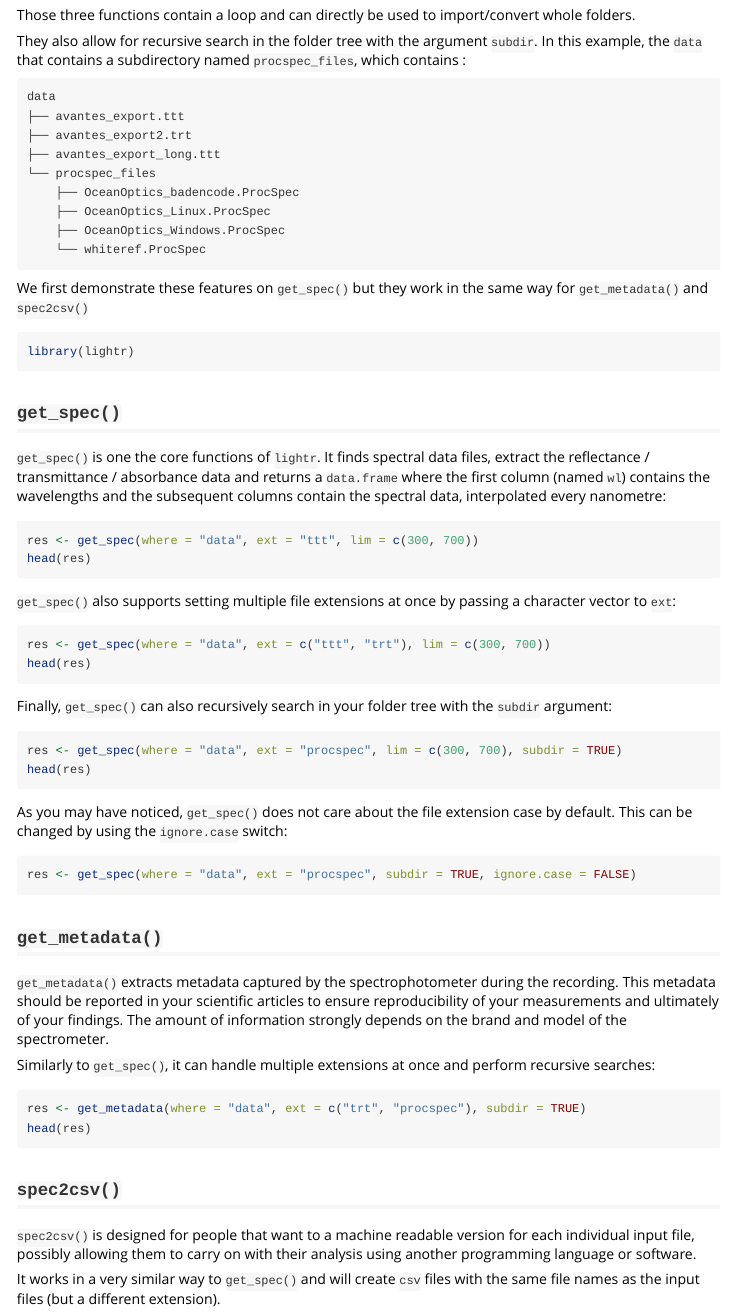
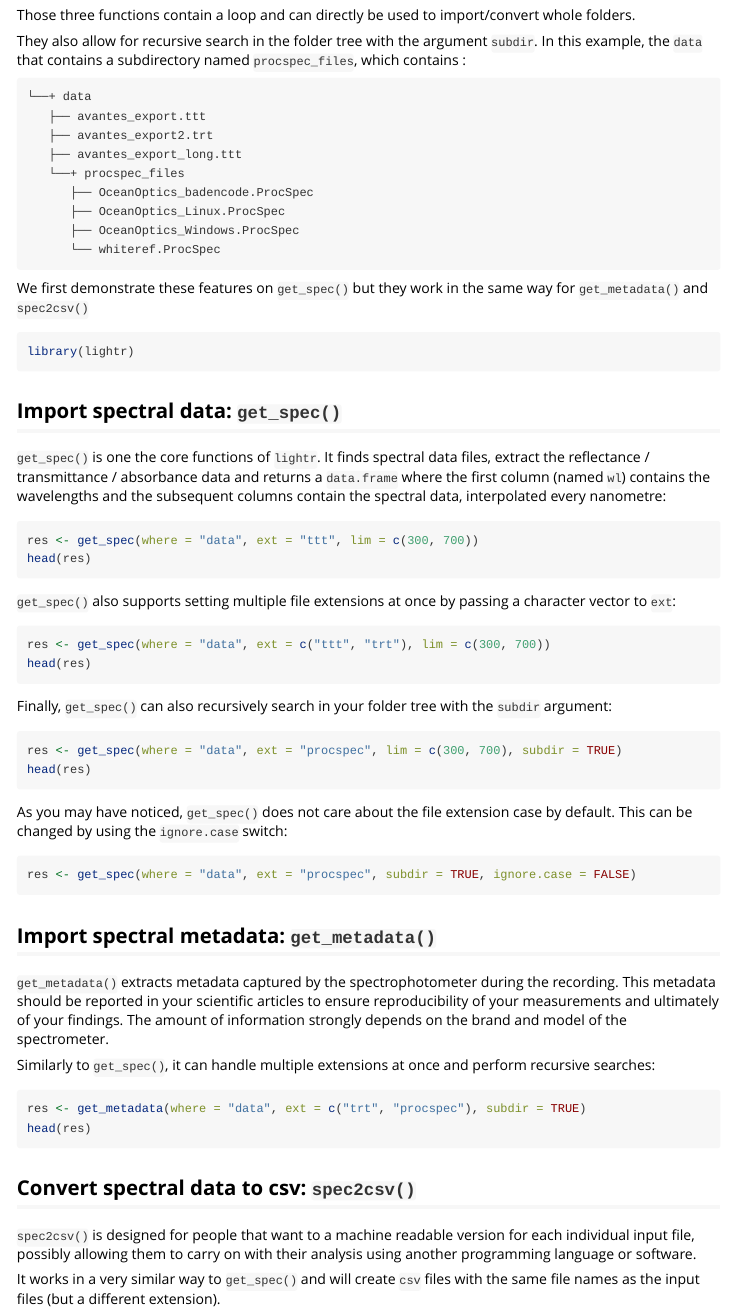
Before and after one commit to ropensci/lightr, an R Markdown document (vignettes/batch_import.Rmd): the page in a window 1100 px wide, from 290 px down. Rendered offline with R 4.5, knitr and Pandoc, with nearby package versions; the code chunks are not run, so their results and figures are left out.

Commit message:
Update vignette headers

````diff
--- a/vignettes/batch_import.Rmd
+++ b/vignettes/batch_import.Rmd
@@ -23,15 +23,15 @@ They also allow for recursive search in the folder tree with the argument
 `subdir`. In this example, the `data` that contains a subdirectory named `procspec_files`, which contains :
 
 ```
-data
-├── avantes_export.ttt
-├── avantes_export2.trt
-├── avantes_export_long.ttt
-└── procspec_files
-    ├── OceanOptics_badencode.ProcSpec
-    ├── OceanOptics_Linux.ProcSpec
-    ├── OceanOptics_Windows.ProcSpec
-    └── whiteref.ProcSpec
+└──+ data
+   ├── avantes_export.ttt
+   ├── avantes_export2.trt
+   ├── avantes_export_long.ttt
+   └──+ procspec_files
+      ├── OceanOptics_badencode.ProcSpec
+      ├── OceanOptics_Linux.ProcSpec
+      ├── OceanOptics_Windows.ProcSpec
+      └── whiteref.ProcSpec
 ```
 
 We first demonstrate these features on `get_spec()` but they work in the same
@@ -41,7 +41,7 @@ way for `get_metadata()` and `spec2csv()`
 library(lightr)
 ```
 
-## `get_spec()`
+## Import spectral data: `get_spec()`
 
 `get_spec()` is one the core functions of `lightr`. It finds spectral data
 files, extract the reflectance / transmittance / absorbance data and returns a
@@ -76,7 +76,7 @@ case by default. This can be changed by using the `ignore.case` switch:
 res <- get_spec(where = "data", ext = "procspec", subdir = TRUE, ignore.case = FALSE)
 ```
 
-## `get_metadata()`
+## Import spectral metadata: `get_metadata()`
 
 `get_metadata()` extracts metadata captured by the spectrophotometer during the
 recording. This metadata should be reported in your scientific articles to
@@ -92,7 +92,7 @@ res <- get_metadata(where = "data", ext = c("trt", "procspec"), subdir = TRUE)
 head(res)
 ```
 
-## `spec2csv()`
+## Convert spectral data to csv: `spec2csv()`
 
 `spec2csv()` is designed for people that want to a machine readable version for
 each individual input file, possibly allowing them to carry on with their
````
